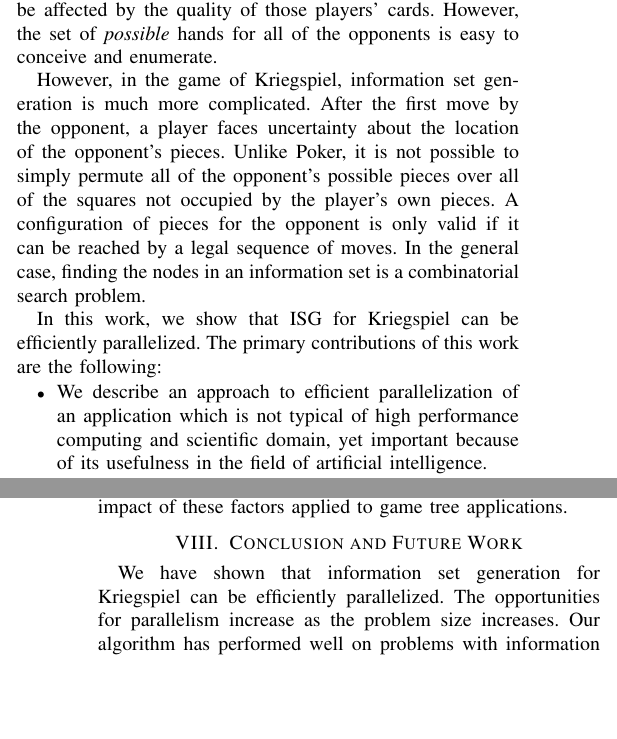
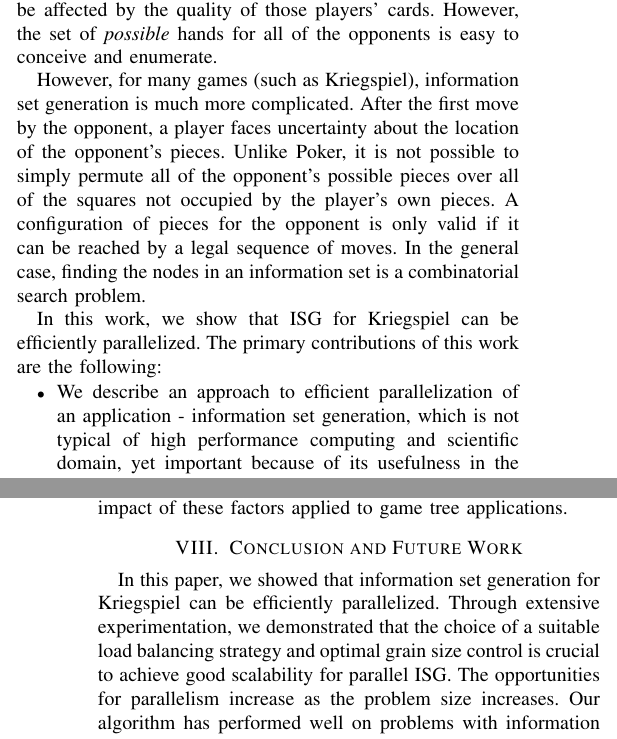
Before and after one commit to guptaabhish/parallel-infosetgeneration-gametrees, a LaTeX paper (sbac/paper.tex): two parts of the columns of pages 1 and 8 of 8, joined at a grey line, cut so that both start at the same text, the shorter picture padded with empty space. Compiled offline with pdfLaTeX.

Commit message:
more conclusion

```diff
--- a/sbac/paper.tex
+++ b/sbac/paper.tex
@@ -155,7 +155,7 @@ point would be affected by the quality of those players' cards.  However, the se
 {\em possible} hands for all of the opponents is easy to conceive and
 enumerate.
 
-However, in the game of Kriegspiel, information set generation is much more complicated.
+However, for many games (such as Kriegspiel), information set generation is much more complicated.
 After the first move by the opponent, a player faces uncertainty about the
 location of the opponent's pieces.  Unlike Poker, it is not possible to simply
 permute all of the opponent's possible pieces over all of the squares not
@@ -169,7 +169,7 @@ The primary contributions of this work are the following:
 \begin{itemize}
 \item
  We describe an
-approach to efficient parallelization of an application which is not typical of
+approach to efficient parallelization of an application - information set generation,  which is not typical of
 high performance computing and scientific domain, yet important because of its usefulness in the field of artificial intelligence.
 \item
  We present scalability results for our
@@ -1119,8 +1120,8 @@ The effect of load balancing and computational granularity on combinatorial sear
 %allocation issues that could be improved.
 
 \section{Conclusion and Future Work}
-We have shown that information set generation for Kriegspiel can be efficiently
-parallelized.  The opportunities for parallelism increase as the problem size
+In this paper, we showed that information set generation for Kriegspiel can be efficiently
+parallelized.  Through extensive experimentation, we demonstrated that the choice of a suitable load balancing strategy and optimal grain size control is crucial to achieve good scalability for parallel ISG. The opportunities for parallelism increase as the problem size
 increases.  Our algorithm has performed well on problems with information sets
 with as many as 65 million nodes --- much larger than any other treatment of the
 problem that we are aware of.
```
Also changed, not shown: sbac/paper.tex (3 more changed lines).
